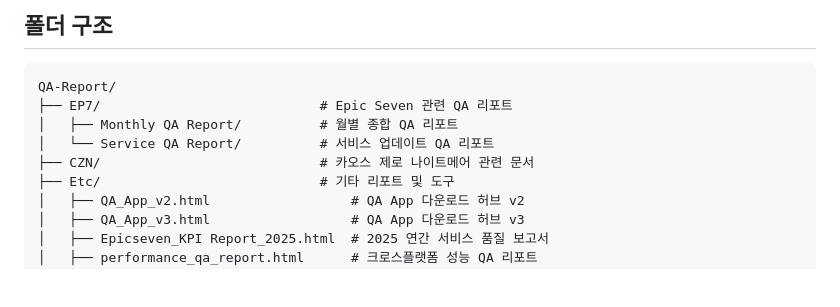
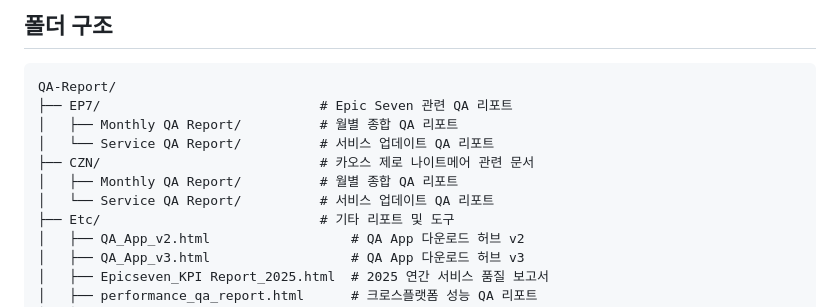
Before and after one commit to SpaceWJK/QA-Report, a Markdown page: README.md, the part around the change. Drawn GitHub-style; blank space fills up the shorter version.

Commit message:
docs: README CZN 하위 폴더 구조 반영
https://claude.ai/code/session_01LTF3iL9CQw78JQ2ouHa3LJ

```diff
--- a/README.md
+++ b/README.md
@@ -10,6 +10,8 @@ QA-Report/
 │   ├── Monthly QA Report/          # 월별 종합 QA 리포트
 │   └── Service QA Report/          # 서비스 업데이트 QA 리포트
 ├── CZN/                            # 카오스 제로 나이트메어 관련 문서
+│   ├── Monthly QA Report/          # 월별 종합 QA 리포트
+│   └── Service QA Report/          # 서비스 업데이트 QA 리포트
 ├── Etc/                            # 기타 리포트 및 도구
 │   ├── QA_App_v2.html                  # QA App 다운로드 허브 v2
 │   ├── QA_App_v3.html                  # QA App 다운로드 허브 v3
```
